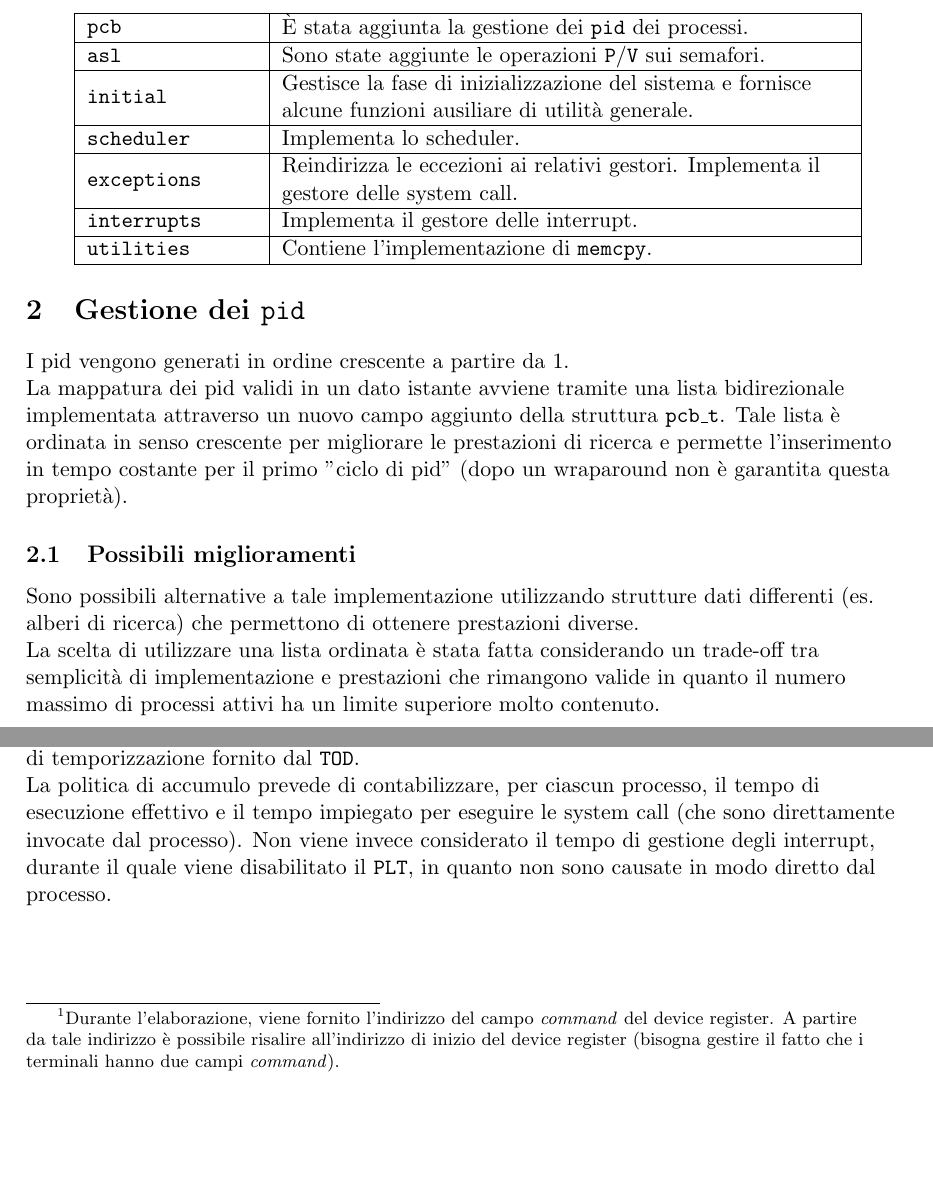
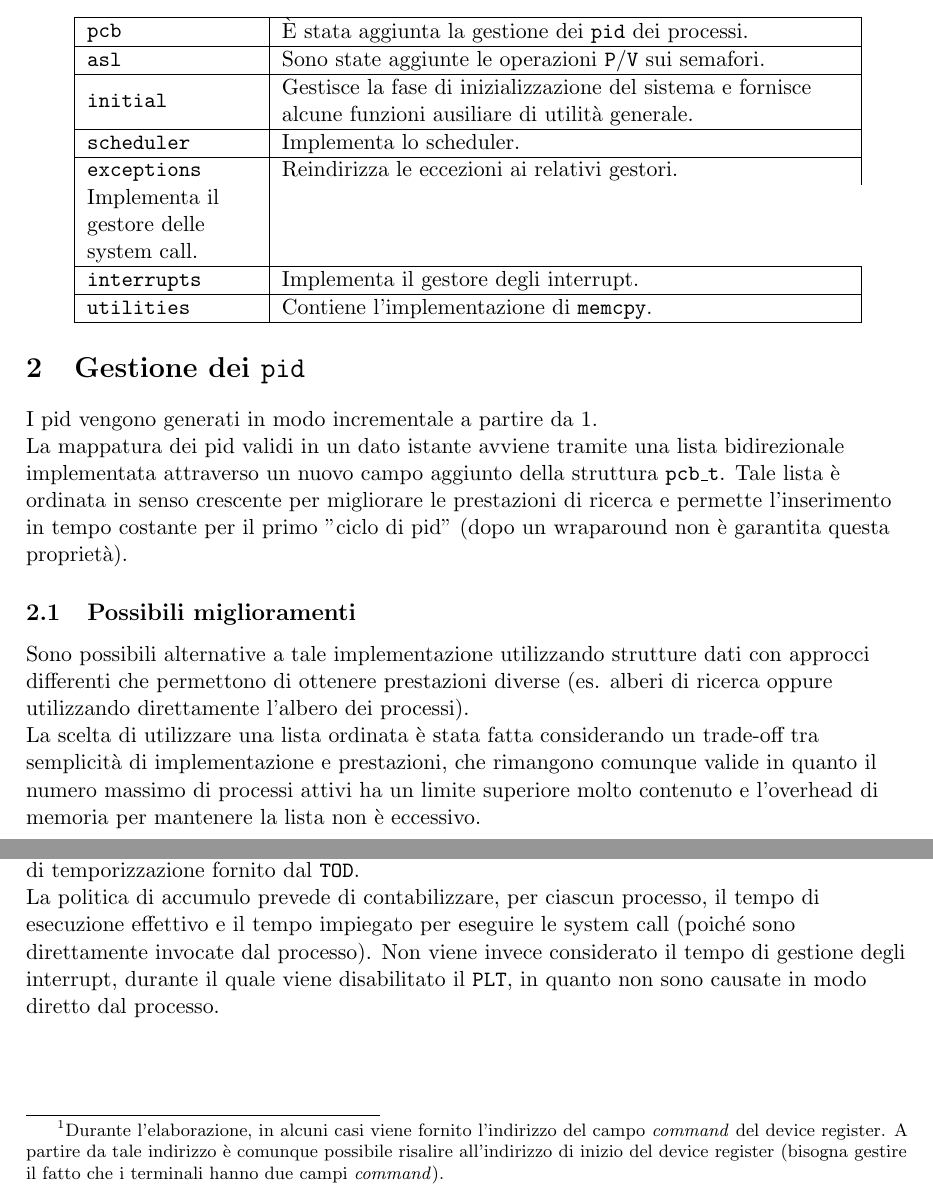
Before and after one commit to NotXia/pandos-plus, a LaTeX document (phase2/relazione/Relazione.tex): two parts of pages 2 and 3 of 3, joined at a grey line, cut so that both start at the same text, the shorter picture padded with empty space. Compiled offline with pdfLaTeX.

Commit message:
Apply suggestions from code review
Co-authored-by: Tian Cheng Xia <35894453+NotXia@users.noreply.github.com>

```diff
--- a/phase2/relazione/Relazione.tex
+++ b/phase2/relazione/Relazione.tex
@@ -103,9 +103,10 @@ I file coinvolti per l'implementazione delle specifiche sono i seguenti:
         \hline
         \texttt{scheduler}    & Implementa lo scheduler. \\
         \hline
-        \texttt{exceptions}   & Reindirizza le eccezioni ai relativi gestori. Implementa il gestore delle system call. \\
+        \texttt{exceptions}   & Reindirizza le eccezioni ai relativi gestori.\\
+        Implementa il gestore delle system call. \\
         \hline
-        \texttt{interrupts}   & Implementa il gestore delle interrupt. \\
+        \texttt{interrupts}   & Implementa il gestore degli interrupt. \\
         \hline
         \texttt{utilities}    & Contiene l'implementazione di \texttt{memcpy}. \\
         \hline
@@ -113,12 +114,12 @@ I file coinvolti per l'implementazione delle specifiche sono i seguenti:
 \end{center}
 
 \section{Gestione dei \texttt{pid}}
-I pid vengono generati in ordine crescente a partire da 1.\\
+I pid vengono generati in modo incrementale a partire da 1.\\
 La mappatura dei pid validi in un dato istante avviene tramite una lista bidirezionale implementata attraverso un nuovo campo aggiunto della struttura \texttt{pcb\_t}.
 Tale lista è ordinata in senso crescente per migliorare le prestazioni di ricerca e permette l'inserimento in tempo costante per il primo "ciclo di pid" (dopo un wraparound non è garantita questa proprietà).
 \subsection{Possibili miglioramenti}
-Sono possibili alternative a tale implementazione utilizzando strutture dati differenti (es. alberi di ricerca) che permettono di ottenere prestazioni diverse. \\
-La scelta di utilizzare una lista ordinata è stata fatta considerando un trade-off tra semplicità di implementazione e prestazioni che rimangono valide in quanto il numero massimo di processi attivi ha un limite superiore molto contenuto.
+Sono possibili alternative a tale implementazione utilizzando strutture dati con approcci differenti che permettono di ottenere prestazioni diverse (es. alberi di ricerca oppure utilizzando direttamente l'albero dei processi). \\
+La scelta di utilizzare una lista ordinata è stata fatta considerando un trade-off tra semplicità di implementazione e prestazioni, che rimangono comunque valide in quanto il numero massimo di processi attivi ha un limite superiore molto contenuto e l'overhead di memoria per mantenere la lista non è eccessivo.
 
 \newpage
 \section{Gestione dei semafori per i device}
@@ -138,7 +139,7 @@ I semafori associati ai device di I/O sono memorizzati in un vettore la cui mapp
 Dove:
 \begin{itemize}
     \item $\text{dev\_reg}_{\text{address}}$ è il parametro che indica l'indirizzo del device register associato al device per cui si vuole trovare il semaforo
-            \footnote{Durante l'elaborazione, viene fornito l'indirizzo del campo \textit{command} del device register. A partire da tale indirizzo è possibile risalire all'indirizzo di inizio del device register (bisogna gestire il fatto che i terminali hanno due campi \textit{command}).}.
+            \footnote{Durante l'elaborazione, in alcuni casi viene fornito l'indirizzo del campo \textit{command} del device register. A partire da tale indirizzo è comunque possibile risalire all'indirizzo di inizio del device register (bisogna gestire il fatto che i terminali hanno due campi \textit{command}).}.
     \item $\text{dev\_reg}_{\text{start\_address}}=0\text{x}10000054$ è l'indirizzo da cui iniziano i device register.
     \item $\text{dev\_reg}_{\text{size}}=0\text{x}10$ è la dimensione dei device register (4 word).
 \end{itemize}
@@ -147,7 +148,7 @@ Quindi al primo indice del vettore si trova il semaforo associato al device di I
 
 \section{Gestione del tempo di CPU}
 Il calcolo del tempo di CPU per ciascun processo utilizza, come da specifiche, il meccanismo di temporizzazione fornito dal \texttt{TOD}.\\
-La politica di accumulo prevede di contabilizzare, per ciascun processo, il tempo di esecuzione effettivo e il tempo impiegato per eseguire le system call (che sono direttamente invocate dal processo).
+La politica di accumulo prevede di contabilizzare, per ciascun processo, il tempo di esecuzione effettivo e il tempo impiegato per eseguire le system call (poiché sono direttamente invocate dal processo).
 Non viene invece considerato il tempo di gestione degli interrupt, durante il quale viene disabilitato il \texttt{PLT}, in quanto non sono causate in modo diretto dal processo.
 
 \newpage
```
